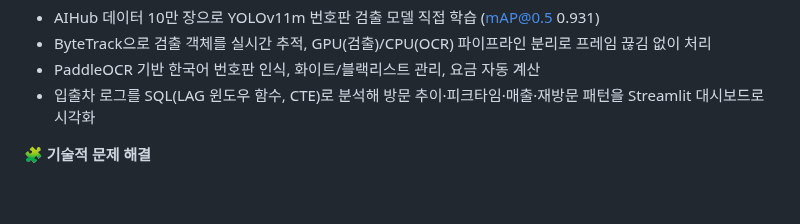
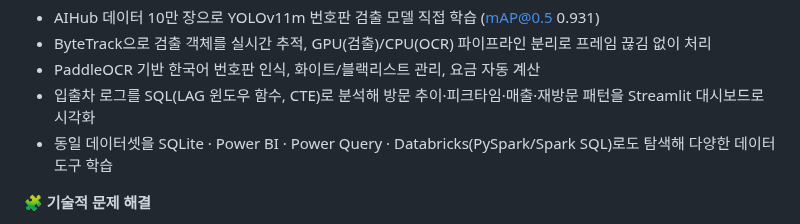
Before and after one commit to seo941024/seo941024, a Markdown page: README.md, the part around the change. Rendered like a GitHub page; blank space fills up the shorter version.

Commit message:
LPR_System 대시보드 캡처 및 다중 데이터 도구 탐색 항목 추가
Co-Authored-By: Claude Sonnet 5 <noreply@anthropic.com>

```diff
--- a/README.md
+++ b/README.md
@@ -34,6 +34,7 @@ YOLOv11m 객체 검출 + PaddleOCR 문자 인식 + ByteTrack 실시간 추적을
 - ByteTrack으로 검출 객체를 실시간 추적, GPU(검출)/CPU(OCR) 파이프라인 분리로 프레임 끊김 없이 처리
 - PaddleOCR 기반 한국어 번호판 인식, 화이트/블랙리스트 관리, 요금 자동 계산
 - 입출차 로그를 SQL(LAG 윈도우 함수, CTE)로 분석해 방문 추이·피크타임·매출·재방문 패턴을 Streamlit 대시보드로 시각화
+- 동일 데이터셋을 SQLite · Power BI · Power Query · Databricks(PySpark/Spark SQL)로도 탐색해 다양한 데이터 도구 학습
 
 **🧩 기술적 문제 해결**
 - YOLO(torch-GPU)와 PaddleOCR(paddle-GPU)의 CUDA 심볼 충돌 → OCR을 CPU 전용으로 분리해 안정적 공존 구조 설계
```
Also changed, not shown: assets/dashboard_charts.jpg (added), assets/dashboard_overview.jpg (added).
